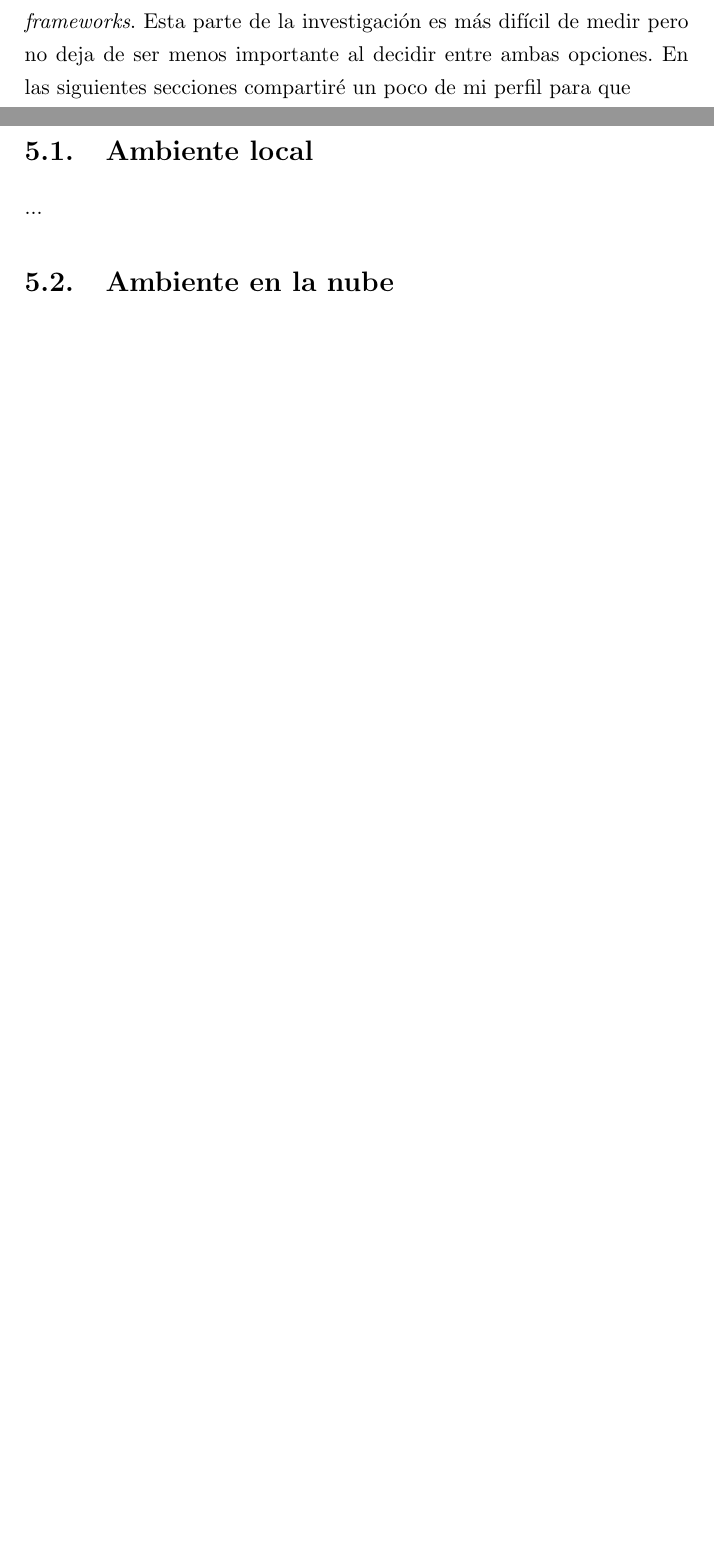
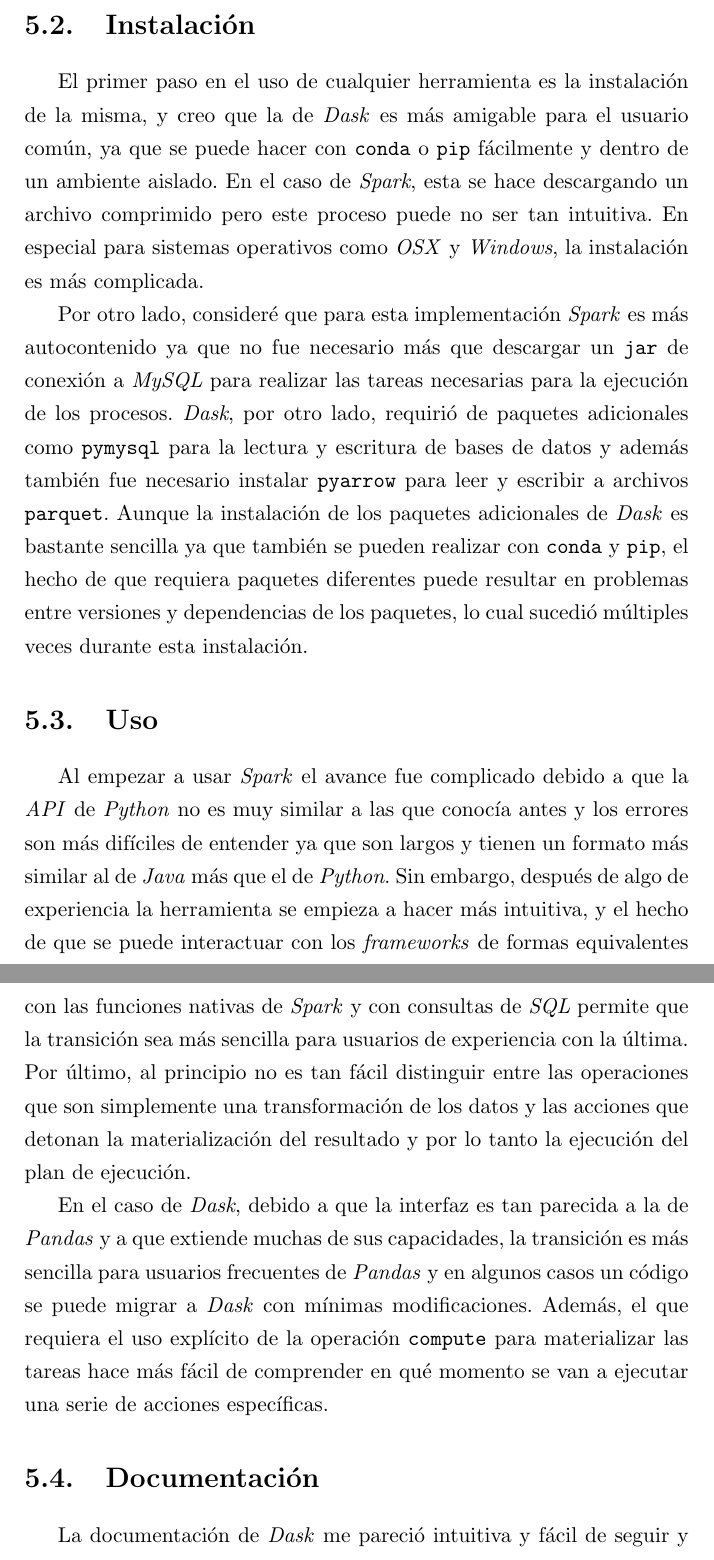
Before and after one commit to ikerforce/spark-rita, a LaTeX thesis (results/tesis/main.tex, which reads results/tesis/Chapters/5.ExpImp.tex): two parts of pages 96 and 97 of 104 before the commit and two parts of pages 98 and 99 of 107 after it, joined at a grey line, cut at the place of the change, the shorter picture padded with empty space. Compiled offline with pdfLaTeX.

Commit message:
Empecé a escribir la sección de mi experiencia con los frameworks

```diff
--- a/results/tesis/Chapters/5.ExpImp.tex
+++ b/results/tesis/Chapters/5.ExpImp.tex
@@ -1,3 +1,2 @@
 \chapter{Mi experiencia de implementación}
 
-\noindent Este capítulo es más personal y tiene como objetivo hacer un análisis cualitativo de la experiencia de implementación utilizando ambos \textit{frameworks}. Esta parte de la investigación es más difícil de medir pero no deja de ser menos importante al decidir entre ambas opciones. En las siguientes secciones compartiré un poco de mi perfil para que
@@ -4,8 +8,18 @@
 
 \newpage
 
-\section{Ambiente local}
+\section{Instalación}
 
-\noindent ...
+El primer paso en el uso de cualquier herramienta es la instalación de la misma, y creo que la de \textit{Dask} es más amigable para el usuario común, ya que se puede hacer con \texttt{conda} o \texttt{pip} fácilmente y dentro de un ambiente aislado. En el caso de \textit{Spark}, esta se hace descargando un archivo comprimido pero este proceso puede no ser tan intuitiva. En especial para sistemas operativos como \textit{OSX} y \textit{Windows}, la instalación es más complicada.
 
-\section{Ambiente en la nube}
+Por otro lado, consideré que para esta implementación \textit{Spark} es más autocontenido ya que no fue necesario más que descargar un \texttt{jar} de conexión a \textit{MySQL} para realizar las tareas necesarias para la ejecución de los procesos. \textit{Dask}, por otro lado, requirió de paquetes adicionales como \texttt{pymysql} para la lectura y escritura de bases de datos y además también fue necesario instalar \texttt{pyarrow} para leer y escribir a archivos \texttt{parquet}. Aunque la instalación de los paquetes adicionales de \textit{Dask} es bastante sencilla ya que también se pueden realizar con \texttt{conda} y \texttt{pip}, el hecho de que requiera paquetes diferentes puede resultar en problemas entre versiones y dependencias de los paquetes, lo cual sucedió múltiples veces durante esta instalación.
+
+\section{Uso}
+
+Al empezar a usar \textit{Spark} el avance fue complicado debido a que la \textit{API} de \textit{Python} no es muy similar a las que conocía antes y los errores son más difíciles de entender ya que son largos y tienen un formato más similar al de \textit{Java} más que el de \textit{Python}. Sin embargo, después de algo de experiencia la herramienta se empieza a hacer más intuitiva, y el hecho de que se puede interactuar con los \textit{frameworks} de formas equivalentes con las funciones nativas de \textit{Spark} y con consultas de \textit{SQL} permite que la transición sea más sencilla para usuarios de experiencia con la última. Por último, al principio no es tan fácil distinguir entre las operaciones que son simplemente una transformación de los datos y las acciones que detonan la materialización del resultado y por lo tanto la ejecución del plan de ejecución.
+
+En el caso de \textit{Dask}, debido a que la interfaz es tan parecida a la de \textit{Pandas} y a que extiende muchas de sus capacidades, la transición es más sencilla para usuarios frecuentes de \textit{Pandas} y en algunos casos un código se puede migrar a \textit{Dask} con mínimas modificaciones. Además, el que requiera el uso explícito de la operación \texttt{compute} para materializar las tareas hace más fácil de comprender en qué momento se van a ejecutar una serie de acciones específicas.
+
+\section{Documentación}
+
+La documentación de \textit{Dask} me pareció intuitiva y fácil de seguir y consultar, ya que contiene ejemplos simples y claros y secciones concretas cuyo objetivo no es crear expertos sino introducir fácilmente el uso de la herramienta y sus capacidades, sin embargo, cuando se busca resolver una duda sobre un tema muy específico o una actualización reciente, este puede ser más difícil de encontrar. Además, la documentación de \textit{Dask} cuenta con más material adicional como videos que ayudan mucho al uso de la herramienta. Por otro lado, la documentación de \textit{Spark} es más especializada y contiene mucha información que puede ser poco relevante para usuarios nuevos pero es útil para usuarios más avanzados, esto puede hacerla más difícil de consultar, aunque también cuenta con secciones introductorias que son útiles para iniciar.
```
Also changed, not shown: results/tesis/Chapters/5.ExpImp.tex (15 more changed lines).
